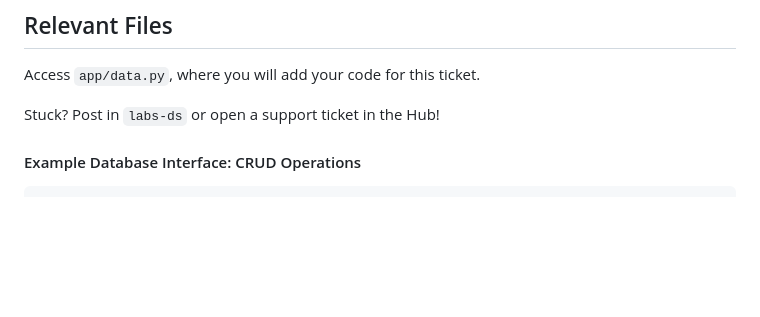
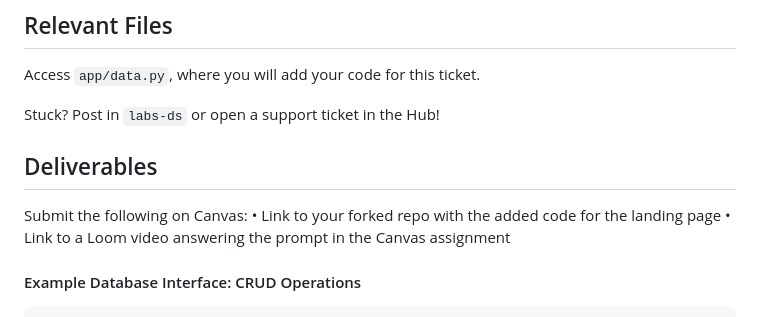
Before and after one commit to decagondev/BandersnatchExperiments, a Markdown page: tickets/firstTicket.md, the part around the change. Rendered like a GitHub page; blank space fills up the shorter version.

```diff
--- a/tickets/firstTicket.md
+++ b/tickets/firstTicket.md
@@ -44,6 +44,11 @@ Once you have completed all prerequisites, you will need to create a database in
 Access `app/data.py`, where you will add your code for this ticket.
 
 Stuck? Post in `labs-ds` or open a support ticket in the Hub!
+
+## Deliverables
+Submit the following on Canvas:
+• Link to your forked repo with the added code for the landing page
+• Link to a Loom video answering the prompt in the Canvas assignment
 
 
 #### Example Database Interface: CRUD Operations
```
